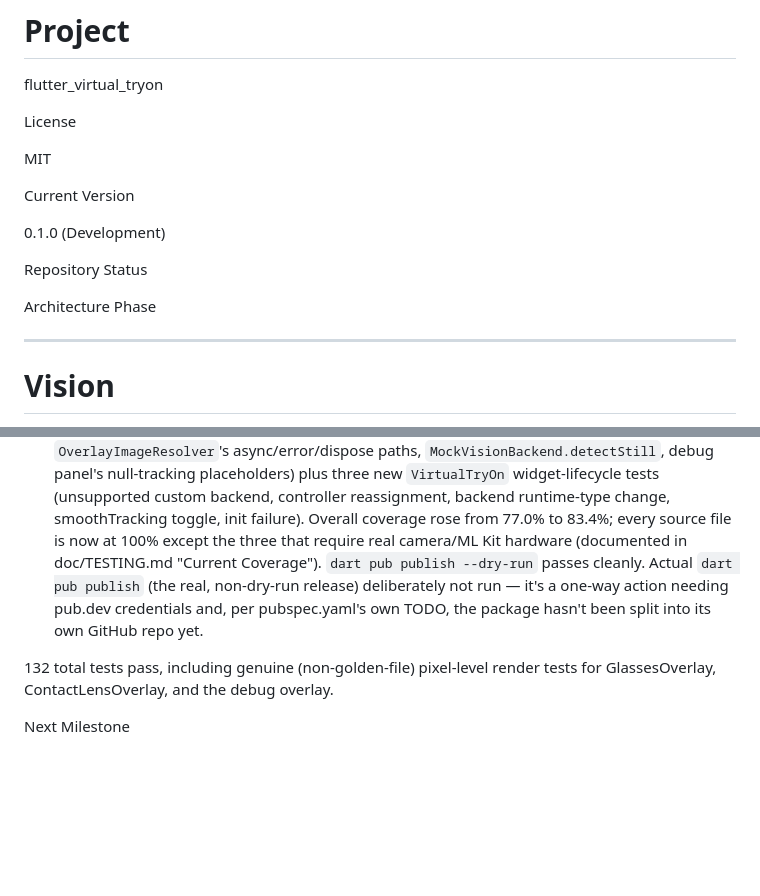
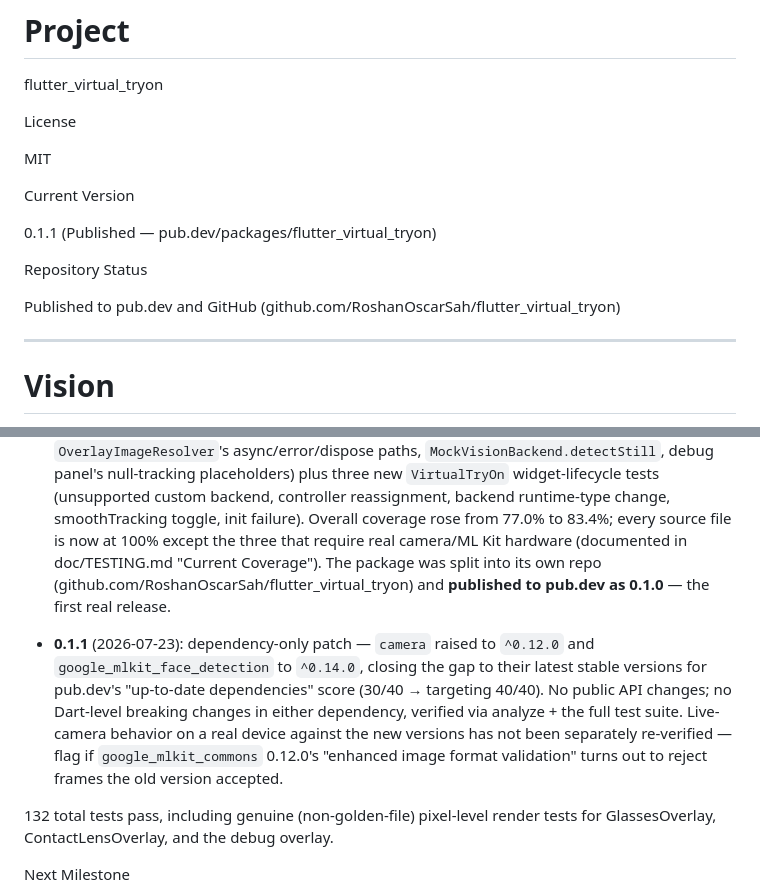
Before and after one commit to RoshanOscarSah/flutter_virtual_tryon, a Markdown page: doc/PROJECT_MEMORY.md, 2 parts joined by grey strips. Rendered like a GitHub page; blank space fills up the shorter version.

Commit message:
Update PROJECT_MEMORY.md for the 0.1.0 pub.dev release and 0.1.1 patch

```diff
--- a/doc/PROJECT_MEMORY.md
+++ b/doc/PROJECT_MEMORY.md
@@ -18,11 +18,12 @@ MIT
 
 Current Version
 
-0.1.0 (Development)
+0.1.1 (Published — pub.dev/packages/flutter_virtual_tryon)
 
 Repository Status
 
-Architecture Phase
+Published to pub.dev and GitHub
+(github.com/RoshanOscarSah/flutter_virtual_tryon)
 
 ---
 
@@ -213,11 +214,19 @@ Avoid breaking changes.
   runtime-type change, smoothTracking toggle, init failure). Overall
   coverage rose from 77.0% to 83.4%; every source file is now at 100%
   except the three that require real camera/ML Kit hardware
-  (documented in doc/TESTING.md "Current Coverage"). `dart pub publish
-  --dry-run` passes cleanly. Actual `dart pub publish` (the real,
-  non-dry-run release) deliberately not run — it's a one-way action
-  needing pub.dev credentials and, per pubspec.yaml's own TODO, the
-  package hasn't been split into its own GitHub repo yet.
+  (documented in doc/TESTING.md "Current Coverage"). The package was
+  split into its own repo (github.com/RoshanOscarSah/flutter_virtual_tryon)
+  and **published to pub.dev as 0.1.0** — the first real release.
+
+- **0.1.1** (2026-07-23): dependency-only patch — `camera` raised to
+  `^0.12.0` and `google_mlkit_face_detection` to `^0.14.0`, closing the
+  gap to their latest stable versions for pub.dev's "up-to-date
+  dependencies" score (30/40 → targeting 40/40). No public API changes;
+  no Dart-level breaking changes in either dependency, verified via
+  analyze + the full test suite. Live-camera behavior on a real device
+  against the new versions has not been separately re-verified — flag
+  if `google_mlkit_commons` 0.12.0's "enhanced image format validation"
+  turns out to reject frames the old version accepted.
 
 132 total tests pass, including genuine (non-golden-file) pixel-level
 render tests for GlassesOverlay, ContactLensOverlay, and the debug
```
